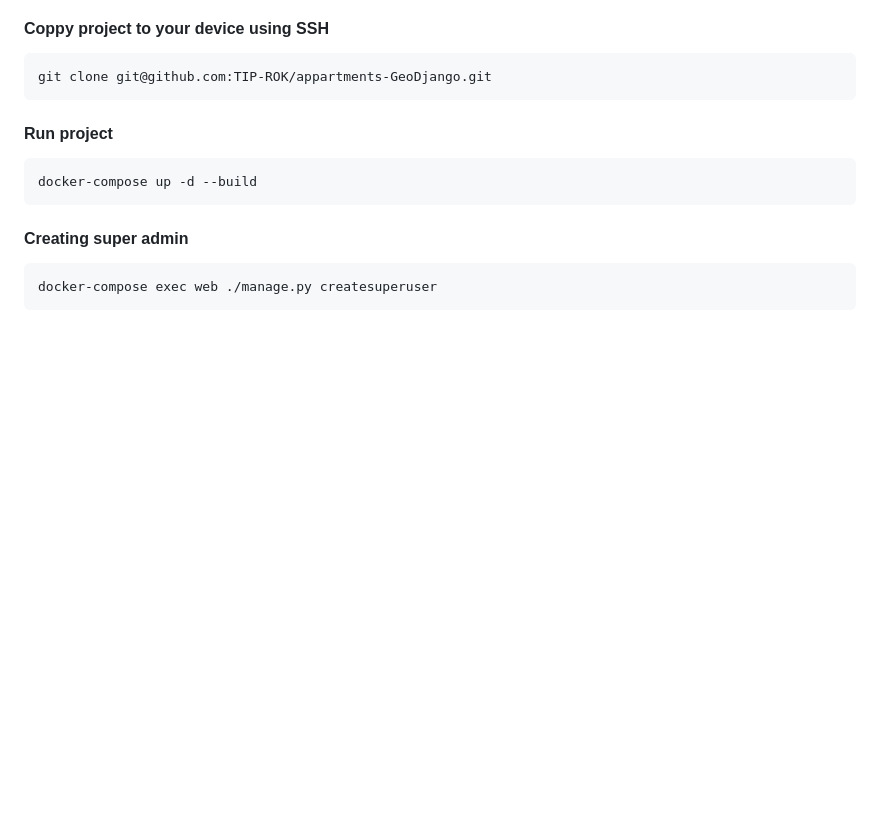
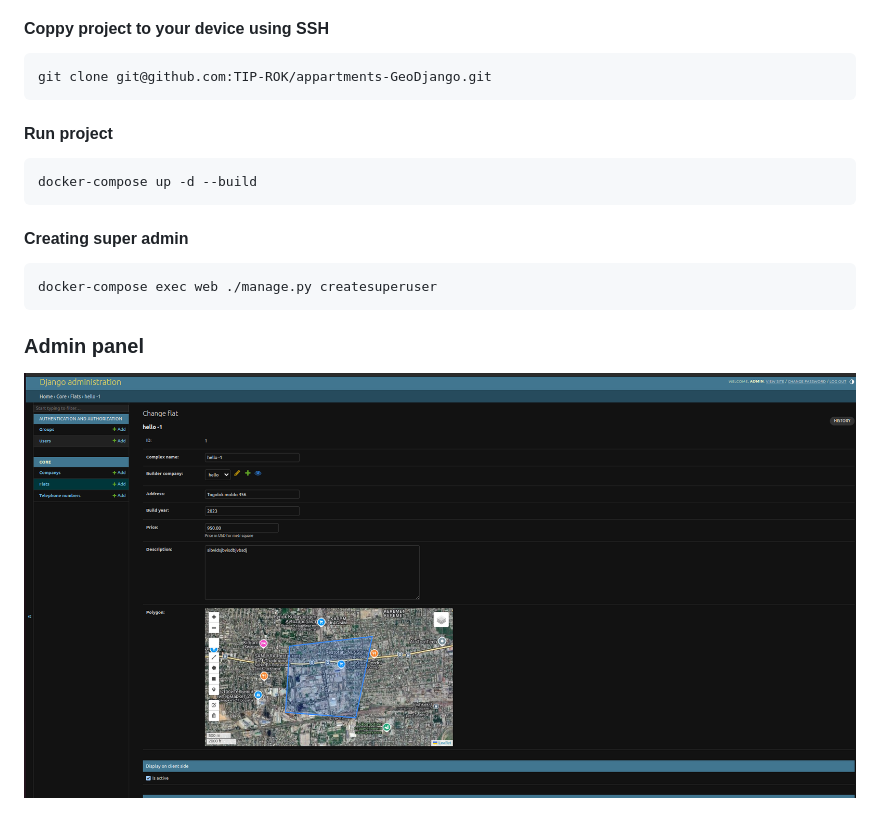
Before and after one commit to TIP-ROK/appartments-GeoDjango, a Markdown page: README.md, the part around the change. Drawn GitHub-style; pictures changed too: readme-images/img.png (added); blank space fills up the shorter version.

Commit message:
added screenshot of admin panel

````diff
--- a/README.md
+++ b/README.md
@@ -29,3 +29,5 @@ docker-compose up -d --build
 ```
 docker-compose exec web ./manage.py createsuperuser
 ```
+### Admin panel
+![img.png](readme-images/img.png)
````
